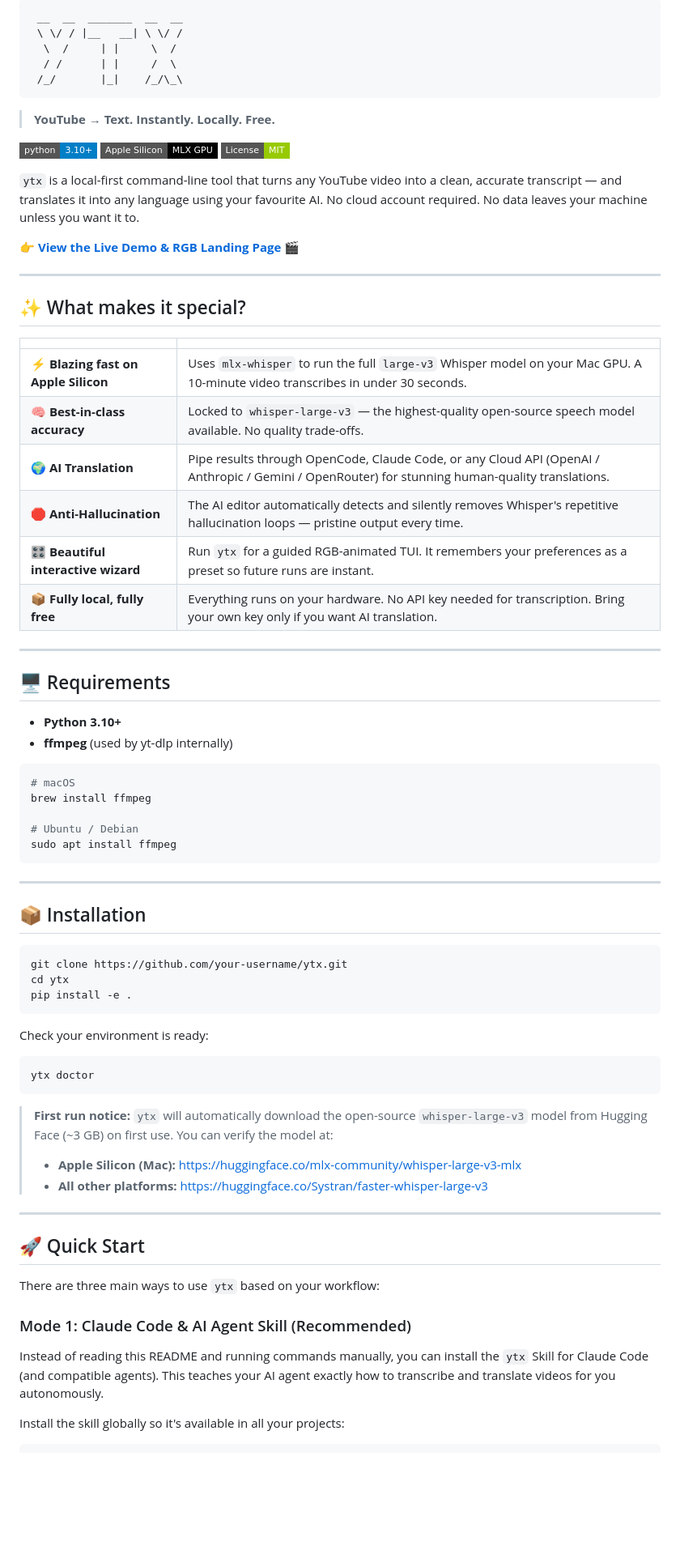
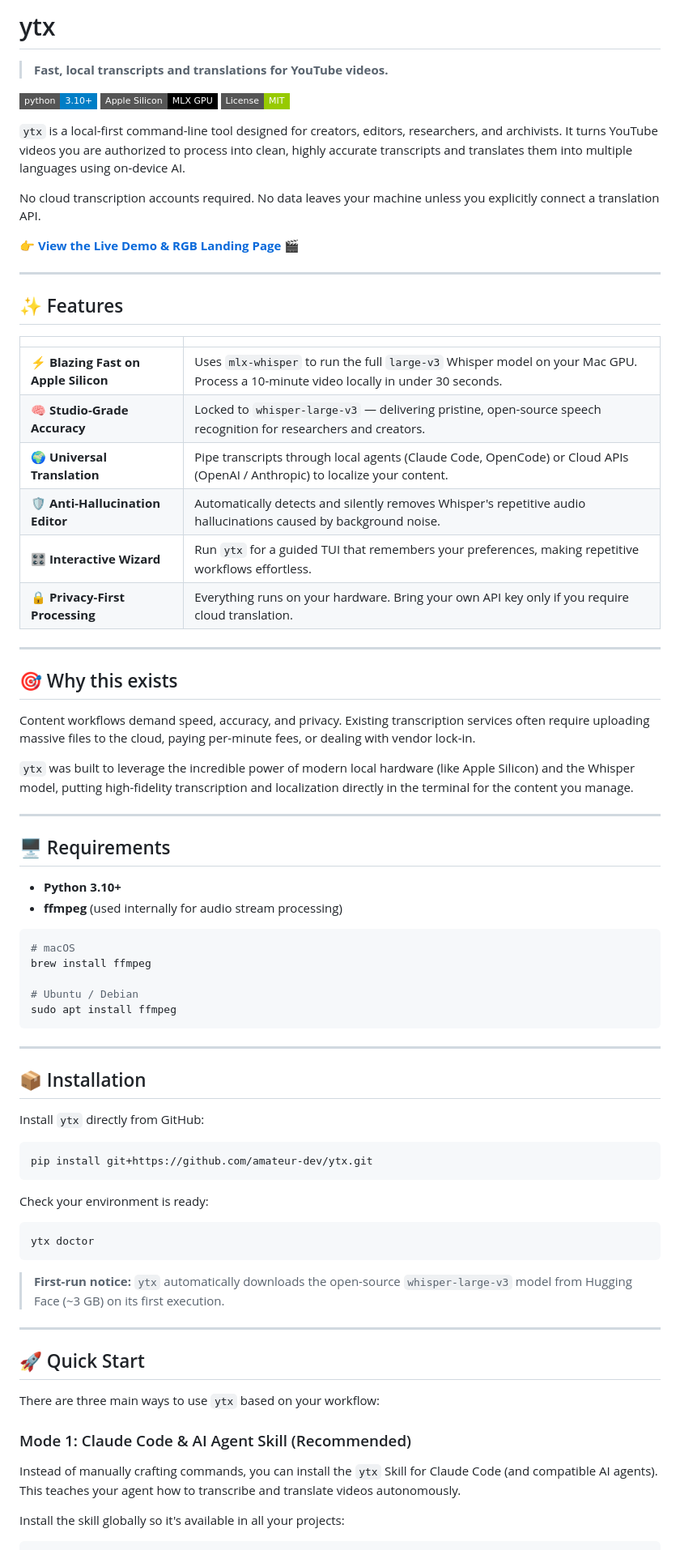
Before and after one commit to amateur-dev/ytx, a Markdown page: README.md, the part around one of its changes. Shown at 81% size. GitHub-like rendering; badges without logos; blank space fills up the shorter version.

````diff
--- a/README.md
+++ b/README.md
@@ -1,40 +1,44 @@
-```
- __  __  _______  __  __
- \ \/ / |__   __| \ \/ /
-  \  /     | |     \  /
-  / /      | |     /  \
- /_/       |_|    /_/\_\
-```
+# ytx
 
-> **YouTube → Text. Instantly. Locally. Free.**
+> **Fast, local transcripts and translations for YouTube videos.**
 
 [![Python 3.10+](https://img.shields.io/badge/python-3.10%2B-blue?style=flat-square)](https://www.python.org)
 [![Apple Silicon](https://img.shields.io/badge/Apple%20Silicon-MLX%20GPU-black?style=flat-square&logo=apple)](https://github.com/ml-explore/mlx)
 [![License: MIT](https://img.shields.io/badge/License-MIT-green?style=flat-square)](LICENSE)
 
-`ytx` is a local-first command-line tool that turns any YouTube video into a clean, accurate transcript — and translates it into any language using your favourite AI. No cloud account required. No data leaves your machine unless you want it to.
+`ytx` is a local-first command-line tool designed for creators, editors, researchers, and archivists. It turns YouTube videos you are authorized to process into clean, highly accurate transcripts and translates them into multiple languages using on-device AI.
+
+No cloud transcription accounts required. No data leaves your machine unless you explicitly connect a translation API.
 
 👉 **[View the Live Demo & RGB Landing Page](https://amateur-dev.github.io/ytx/)** 🎬
 
 ---
 
-## ✨ What makes it special?
+## ✨ Features
 
 | | |
 |---|---|
-| ⚡ **Blazing fast on Apple Silicon** | Uses `mlx-whisper` to run the full `large-v3` Whisper model on your Mac GPU. A 10-minute video transcribes in under 30 seconds. |
-| 🧠 **Best-in-class accuracy** | Locked to `whisper-large-v3` — the highest-quality open-source speech model available. No quality trade-offs. |
-| 🌍 **AI Translation** | Pipe results through OpenCode, Claude Code, or any Cloud API (OpenAI / Anthropic / Gemini / OpenRouter) for stunning human-quality translations. |
-| 🛑 **Anti-Hallucination** | The AI editor automatically detects and silently removes Whisper's repetitive hallucination loops — pristine output every time. |
-| 🎛 **Beautiful interactive wizard** | Run `ytx` for a guided RGB-animated TUI. It remembers your preferences as a preset so future runs are instant. |
-| 📦 **Fully local, fully free** | Everything runs on your hardware. No API key needed for transcription. Bring your own key only if you want AI translation. |
+| ⚡ **Blazing Fast on Apple Silicon** | Uses `mlx-whisper` to run the full `large-v3` Whisper model on your Mac GPU. Process a 10-minute video locally in under 30 seconds. |
+| 🧠 **Studio-Grade Accuracy** | Locked to `whisper-large-v3` — delivering pristine, open-source speech recognition for researchers and creators. |
+| 🌍 **Universal Translation** | Pipe transcripts through local agents (Claude Code, OpenCode) or Cloud APIs (OpenAI / Anthropic) to localize your content. |
+| 🛡️ **Anti-Hallucination Editor** | Automatically detects and silently removes Whisper's repetitive audio hallucinations caused by background noise. |
+| 🎛 **Interactive Wizard** | Run `ytx` for a guided TUI that remembers your preferences, making repetitive workflows effortless. |
+| 🔒 **Privacy-First Processing** | Everything runs on your hardware. Bring your own API key only if you require cloud translation. |
+
+---
+
+## 🎯 Why this exists
+
+Content workflows demand speed, accuracy, and privacy. Existing transcription services often require uploading massive files to the cloud, paying per-minute fees, or dealing with vendor lock-in.
+
+`ytx` was built to leverage the incredible power of modern local hardware (like Apple Silicon) and the Whisper model, putting high-fidelity transcription and localization directly in the terminal for the content you manage.
 
 ---
 
 ## 🖥 Requirements
 
 - **Python 3.10+**
-- **ffmpeg** (used by yt-dlp internally)
+- **ffmpeg** (used internally for audio stream processing)
 
 ```bash
 # macOS
@@ -48,10 +52,10 @@ sudo apt install ffmpeg
 
 ## 📦 Installation
 
+Install `ytx` directly from GitHub:
+
 ```bash
-git clone https://github.com/your-username/ytx.git
-cd ytx
-pip install -e .
+pip install git+https://github.com/amateur-dev/ytx.git
 ```
 
 Check your environment is ready:
@@ -60,9 +64,7 @@ Check your environment is ready:
 ytx doctor
 ```
 
-> **First run notice:** `ytx` will automatically download the open-source `whisper-large-v3` model from Hugging Face (~3 GB) on first use. You can verify the model at:
-> - **Apple Silicon (Mac):** https://huggingface.co/mlx-community/whisper-large-v3-mlx
-> - **All other platforms:** https://huggingface.co/Systran/faster-whisper-large-v3
+> **First-run notice:** `ytx` automatically downloads the open-source `whisper-large-v3` model from Hugging Face (~3 GB) on its first execution.
 
 ---
 
@@ -72,7 +74,7 @@ There are three main ways to use `ytx` based on your workflow:
 
 ### Mode 1: Claude Code & AI Agent Skill (Recommended)
 
-Instead of reading this README and running commands manually, you can install the `ytx` Skill for Claude Code (and compatible agents). This teaches your AI agent exactly how to transcribe and translate videos for you autonomously.
+Instead of manually crafting commands, you can install the `ytx` Skill for Claude Code (and compatible AI agents). This teaches your agent how to transcribe and translate videos autonomously.
 
 Install the skill globally so it's available in all your projects:
 
````
Also changed, not shown: other parts of README.md (+33 -83 lines).
